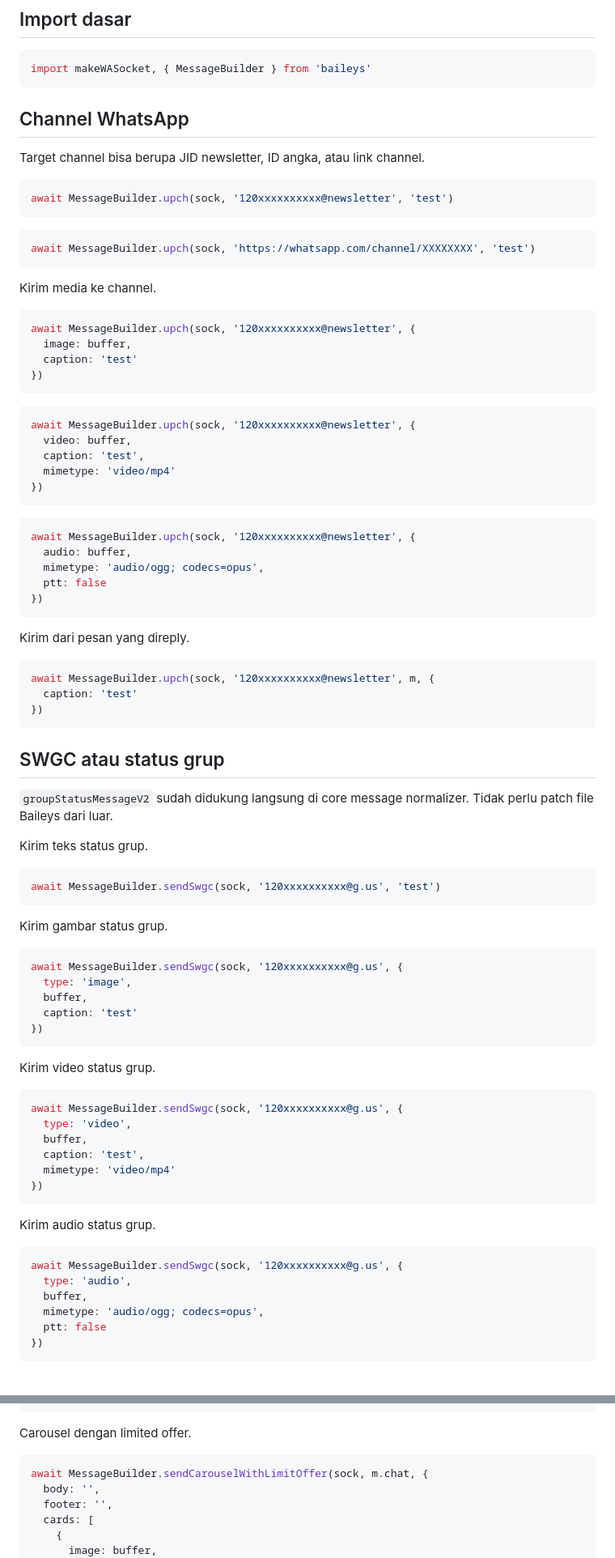
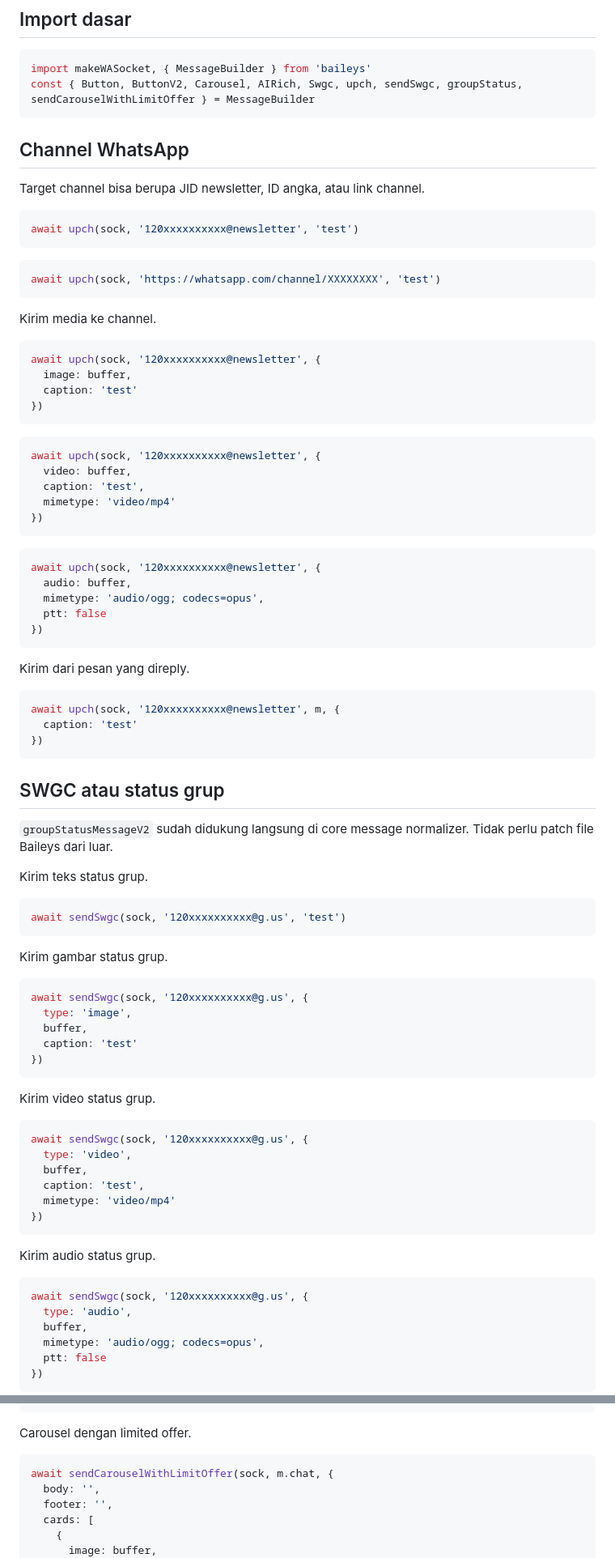
Before and after one commit to NatasssBotzz/Nailys, a Markdown page: .github/README.md, 2 parts joined by grey strips. Shown at 81% size. Drawn GitHub-style; blank space fills up the shorter version.

Commit message:
docs: use destructuring for MessageBuilder examples

````diff
--- a/.github/README.md
+++ b/.github/README.md
@@ -23,6 +23,7 @@ Pakai repo ini sebagai dependency bot baru.
 
 ```js
 import makeWASocket, { MessageBuilder } from 'baileys'
+const { Button, ButtonV2, Carousel, AIRich, Swgc, upch, sendSwgc, groupStatus, sendCarouselWithLimitOffer } = MessageBuilder
 ```
 
 ## Channel WhatsApp
@@ -30,24 +31,24 @@ import makeWASocket, { MessageBuilder } from 'baileys'
 Target channel bisa berupa JID newsletter, ID angka, atau link channel.
 
 ```js
-await MessageBuilder.upch(sock, '120xxxxxxxxxx@newsletter', 'test')
+await upch(sock, '120xxxxxxxxxx@newsletter', 'test')
 ```
 
 ```js
-await MessageBuilder.upch(sock, 'https://whatsapp.com/channel/XXXXXXXX', 'test')
+await upch(sock, 'https://whatsapp.com/channel/XXXXXXXX', 'test')
 ```
 
 Kirim media ke channel.
 
 ```js
-await MessageBuilder.upch(sock, '120xxxxxxxxxx@newsletter', {
+await upch(sock, '120xxxxxxxxxx@newsletter', {
   image: buffer,
   caption: 'test'
 })
 ```
 
 ```js
-await MessageBuilder.upch(sock, '120xxxxxxxxxx@newsletter', {
+await upch(sock, '120xxxxxxxxxx@newsletter', {
   video: buffer,
   caption: 'test',
   mimetype: 'video/mp4'
@@ -55,7 +56,7 @@ await MessageBuilder.upch(sock, '120xxxxxxxxxx@newsletter', {
 ```
 
 ```js
-await MessageBuilder.upch(sock, '120xxxxxxxxxx@newsletter', {
+await upch(sock, '120xxxxxxxxxx@newsletter', {
   audio: buffer,
   mimetype: 'audio/ogg; codecs=opus',
   ptt: false
@@ -65,7 +66,7 @@ await MessageBuilder.upch(sock, '120xxxxxxxxxx@newsletter', {
 Kirim dari pesan yang direply.
 
 ```js
-await MessageBuilder.upch(sock, '120xxxxxxxxxx@newsletter', m, {
+await upch(sock, '120xxxxxxxxxx@newsletter', m, {
   caption: 'test'
 })
 ```
@@ -77,13 +78,13 @@ await MessageBuilder.upch(sock, '120xxxxxxxxxx@newsletter', m, {
 Kirim teks status grup.
 
 ```js
-await MessageBuilder.sendSwgc(sock, '120xxxxxxxxxx@g.us', 'test')
+await sendSwgc(sock, '120xxxxxxxxxx@g.us', 'test')
 ```
 
 Kirim gambar status grup.
 
 ```js
-await MessageBuilder.sendSwgc(sock, '120xxxxxxxxxx@g.us', {
+await sendSwgc(sock, '120xxxxxxxxxx@g.us', {
   type: 'image',
   buffer,
   caption: 'test'
@@ -93,7 +94,7 @@ await MessageBuilder.sendSwgc(sock, '120xxxxxxxxxx@g.us', {
 Kirim video status grup.
 
 ```js
-await MessageBuilder.sendSwgc(sock, '120xxxxxxxxxx@g.us', {
+await sendSwgc(sock, '120xxxxxxxxxx@g.us', {
   type: 'video',
   buffer,
   caption: 'test',
@@ -104,7 +105,7 @@ await MessageBuilder.sendSwgc(sock, '120xxxxxxxxxx@g.us', {
 Kirim audio status grup.
 
 ```js
-await MessageBuilder.sendSwgc(sock, '120xxxxxxxxxx@g.us', {
+await sendSwgc(sock, '120xxxxxxxxxx@g.us', {
   type: 'audio',
   buffer,
   mimetype: 'audio/ogg; codecs=opus',
@@ -262,7 +263,7 @@ await new MessageBuilder.Carousel(sock)
 Carousel dengan limited offer.
 
 ```js
-await MessageBuilder.sendCarouselWithLimitOffer(sock, m.chat, {
+await sendCarouselWithLimitOffer(sock, m.chat, {
   body: '',
   footer: '',
   cards: [
````
Also changed, not shown: README.md (+12 -11 lines).
